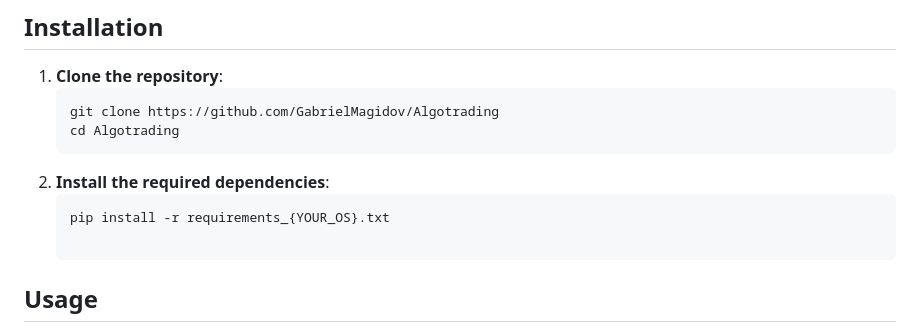
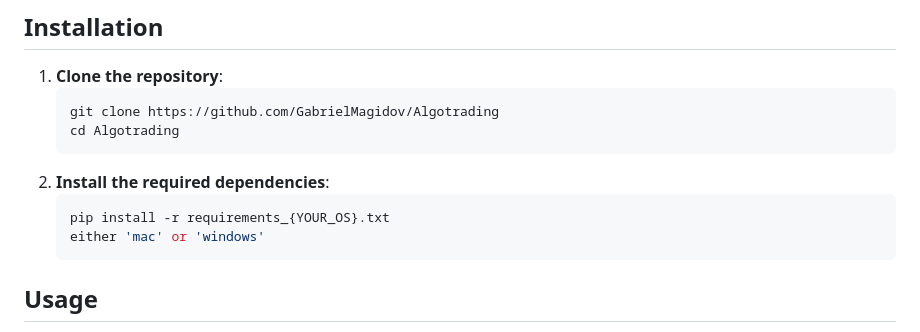
Before and after one commit to GabrielMagidov/Algotrading, a Markdown page: README.md, the part around the change. Drawn GitHub-style.

Commit message:
Update README.md
added better explanation

````diff
--- a/README.md
+++ b/README.md
@@ -31,7 +31,7 @@ For details on Chronos models, training data and procedures, and experimental re
 2. **Install the required dependencies**:
    ```bash
    pip install -r requirements_{YOUR_OS}.txt
-
+   either 'mac' or 'windows'
 ## Usage
 1. **Configuration**:
    Modify the config.json file to set your desired parameters.
````
